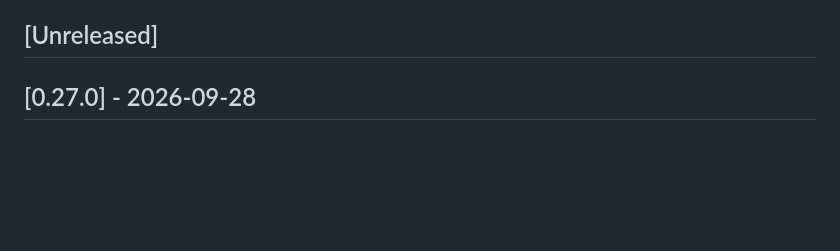
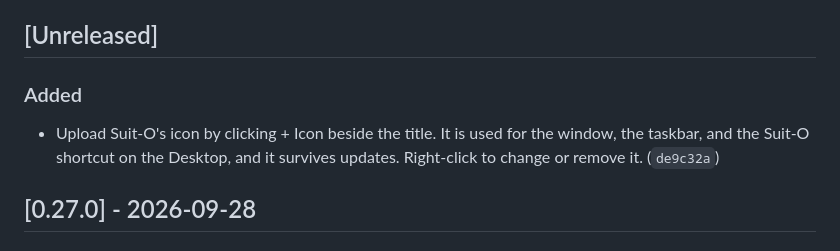
Before and after one commit to pjared/grok-repos, a Markdown page: suit-o-cs2/CHANGELOG.md, the part around the change. Rendered like a GitHub page; blank space fills up the shorter version.

Commit message:
Note the icon upload in the changelog.
Co-Authored-By: Claude Opus 5.5 <noreply@anthropic.com>
Claude-Session: https://claude.ai/code/session_01K6RcdiTLPN1BkgXB7brTAE

```diff
--- a/suit-o-cs2/CHANGELOG.md
+++ b/suit-o-cs2/CHANGELOG.md
@@ -9,6 +9,10 @@ Dates are Pacific Time. Each entry lists the short commit hash.
 New notes go under `## [Unreleased]`. Do not add a heading for today's date. Under Unreleased, each category appears once, in the order Added, Changed, Removed, Fixed. Add a new bullet under that heading instead of starting another one. Every push to `main` updates this file in that same commit. After the Suit-O tests pass on `main`, a release step moves Unreleased into `## [x.y.z] - YYYY-MM-DD`, writes that version into `pyproject.toml`, and tags `suit-o-vX.Y.Z`. Dated version headings are created only by that release step. It skips the cut when Unreleased is empty. The Update button only fast-forwards to the newest commit on main whose `suit-o-tests.yml` run passed. It does not commit or tag.
 
 ## [Unreleased]
+
+### Added
+
+- Upload Suit-O's icon by clicking + Icon beside the title. It is used for the window, the taskbar, and the Suit-O shortcut on the Desktop, and it survives updates. Right-click to change or remove it. (`de9c32a`)
 
 ## [0.27.0] - 2026-09-28
 
```
